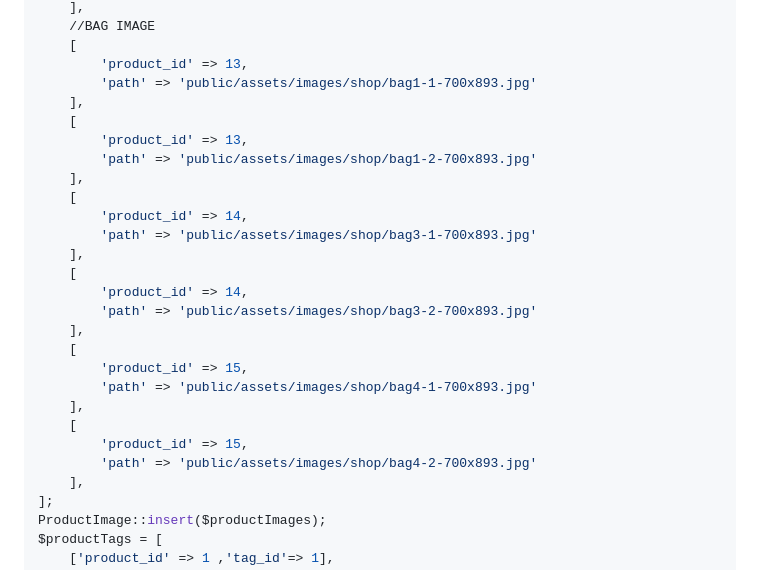
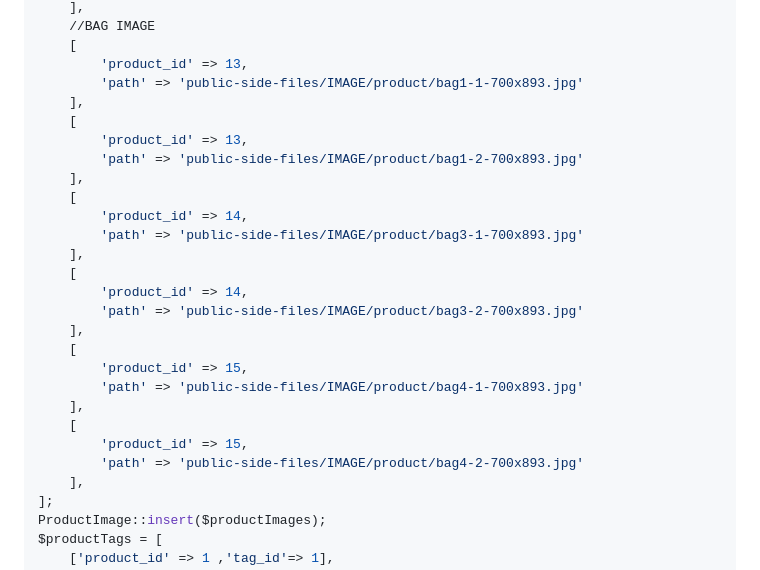
Before and after one commit to pourghadiriHossein/laravel, a Markdown page: README.md, the part around one of its changes. Drawn GitHub-style.

```diff
--- a/README.md
+++ b/README.md
@@ -329,27 +329,27 @@ $productImages = [
     //BAG IMAGE
     [
         'product_id' => 13,
-        'path' => 'public/assets/images/shop/bag1-1-700x893.jpg'
+        'path' => 'public-side-files/IMAGE/product/bag1-1-700x893.jpg'
     ],
     [
         'product_id' => 13,
-        'path' => 'public/assets/images/shop/bag1-2-700x893.jpg'
+        'path' => 'public-side-files/IMAGE/product/bag1-2-700x893.jpg'
     ],
     [
         'product_id' => 14,
-        'path' => 'public/assets/images/shop/bag3-1-700x893.jpg'
+        'path' => 'public-side-files/IMAGE/product/bag3-1-700x893.jpg'
     ],
     [
         'product_id' => 14,
-        'path' => 'public/assets/images/shop/bag3-2-700x893.jpg'
+        'path' => 'public-side-files/IMAGE/product/bag3-2-700x893.jpg'
     ],
     [
         'product_id' => 15,
-        'path' => 'public/assets/images/shop/bag4-1-700x893.jpg'
+        'path' => 'public-side-files/IMAGE/product/bag4-1-700x893.jpg'
     ],
     [
         'product_id' => 15,
-        'path' => 'public/assets/images/shop/bag4-2-700x893.jpg'
+        'path' => 'public-side-files/IMAGE/product/bag4-2-700x893.jpg'
     ],
 ];
 ProductImage::insert($productImages);
```
Also changed, not shown: other parts of README.md (+24 -24 lines).
